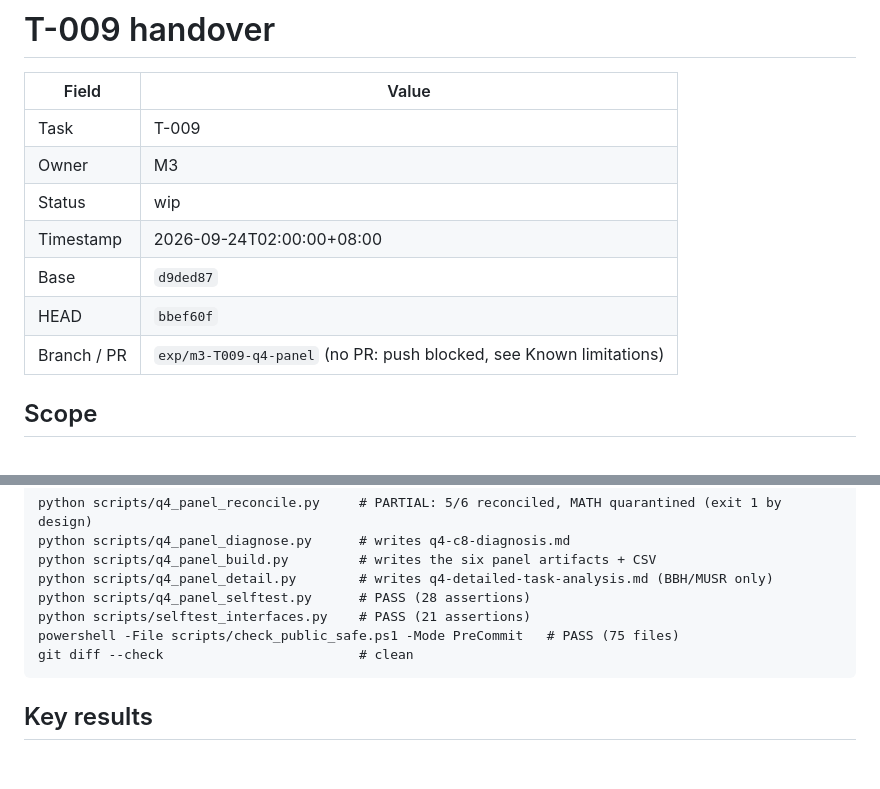
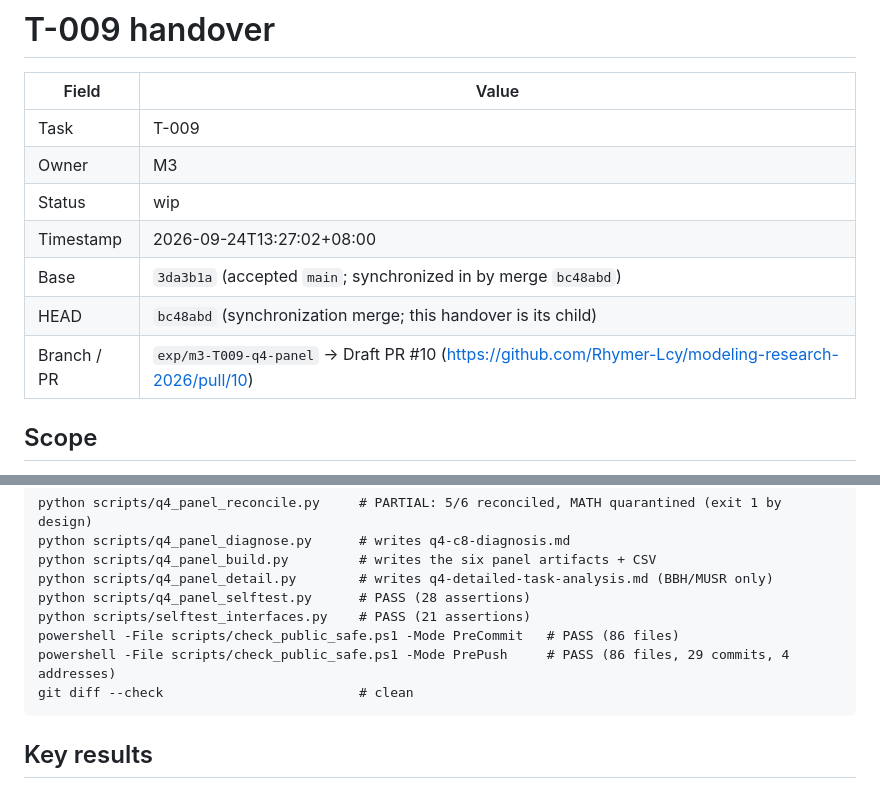
Before and after one commit to Rhymer-Lcy/modeling-research-2026, a Markdown page: reviews/T-009/HANDOVER.md, 2 parts joined by grey strips. GitHub-like rendering; blank space fills up the shorter version.

````diff
--- a/reviews/T-009/HANDOVER.md
+++ b/reviews/T-009/HANDOVER.md
@@ -5,10 +5,10 @@
 | Task | T-009 |
 | Owner | M3 |
 | Status | wip |
-| Timestamp | 2026-09-24T02:00:00+08:00 |
-| Base | `d9ded87` |
-| HEAD | `bbef60f` |
-| Branch / PR | `exp/m3-T009-q4-panel` (no PR: push blocked, see Known limitations) |
+| Timestamp | 2026-09-24T13:27:02+08:00 |
+| Base | `3da3b1a` (accepted `main`; synchronized in by merge `bc48abd`) |
+| HEAD | `bc48abd` (synchronization merge; this handover is its child) |
+| Branch / PR | `exp/m3-T009-q4-panel` -> Draft PR #10 (https://github.com/Rhymer-Lcy/modeling-research-2026/pull/10) |
 
 ## Scope
 
@@ -93,7 +93,8 @@ python scripts/q4_panel_build.py         # writes the six panel artifacts + CSV
 python scripts/q4_panel_detail.py        # writes q4-detailed-task-analysis.md (BBH/MUSR only)
 python scripts/q4_panel_selftest.py      # PASS (28 assertions)
 python scripts/selftest_interfaces.py    # PASS (21 assertions)
-powershell -File scripts/check_public_safe.ps1 -Mode PreCommit   # PASS (75 files)
+powershell -File scripts/check_public_safe.ps1 -Mode PreCommit   # PASS (86 files)
+powershell -File scripts/check_public_safe.ps1 -Mode PrePush     # PASS (86 files, 29 commits, 4 addresses)
 git diff --check                         # clean
 ```
 
````
Also changed, not shown: other parts of reviews/T-009/HANDOVER.md (+31 -17 lines), worklog/M3.md (+30 -4 lines).
